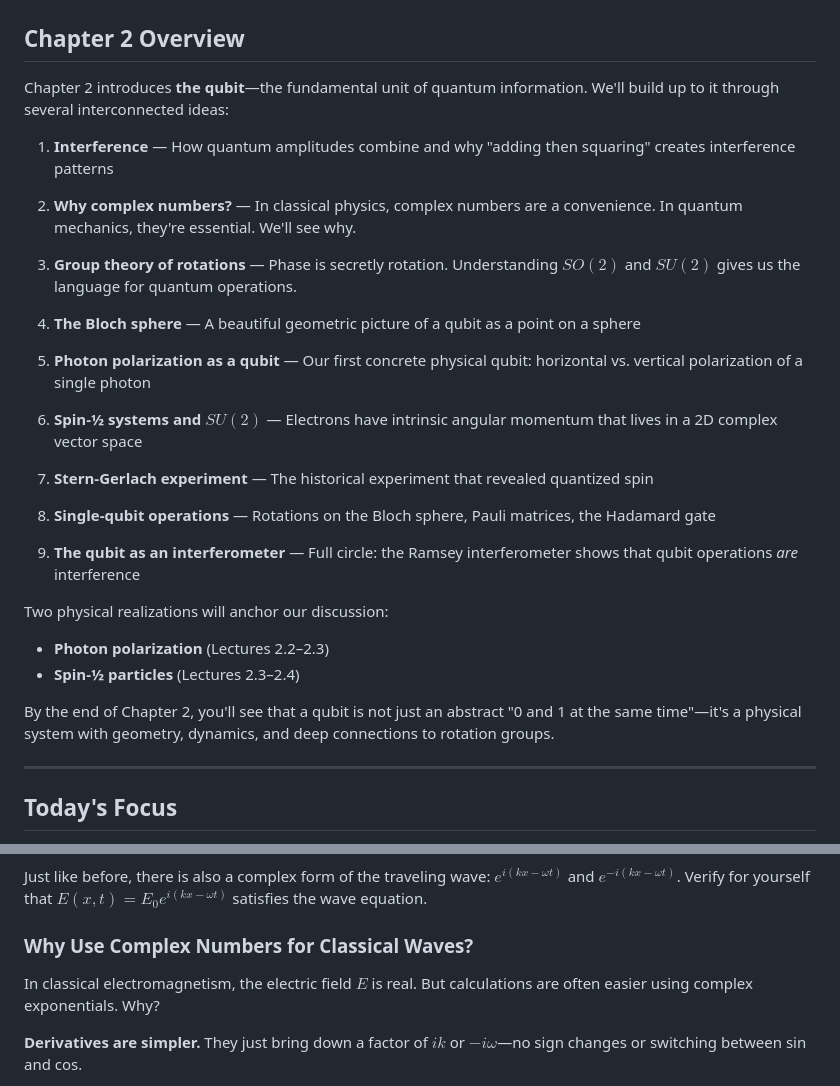
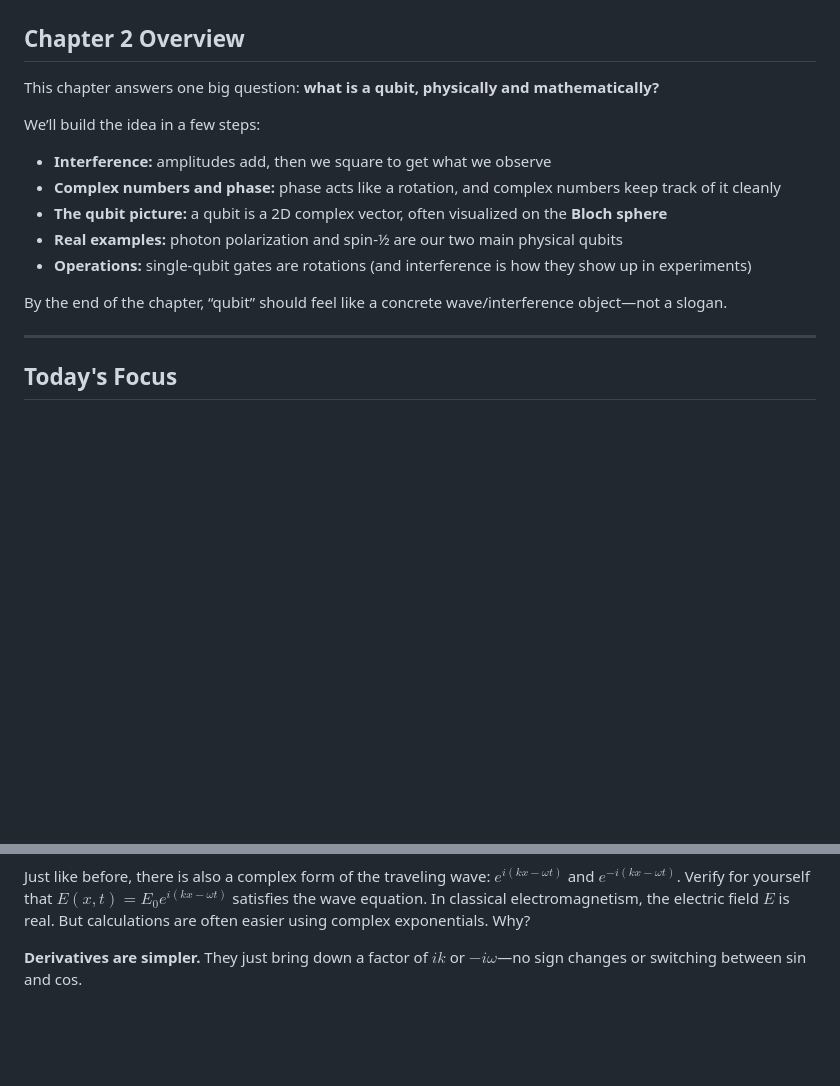
Before and after one commit to PHYS349/phys349.github.io, a Markdown page: lectures/02_01_lecture.md, 2 parts joined by grey strips. Drawn GitHub-style; blank space fills up the shorter version.

Commit message:
Rename and revise qubit chapter overview
Renamed '02_01_lecutre.md' to '02_01_lecture.md' and updated the chapter overview to clarify the physical and mathematical meaning of a qubit. The introduction is now more concise, focusing on interference, complex numbers, the Bloch sphere, and physical examples, with redundant details removed for clarity.

```diff
--- a/lectures/02_01_lecutre.md
+++ b/lectures/02_01_lecture.md
@@ -2,31 +2,17 @@
 
 ## Chapter 2 Overview
 
-Chapter 2 introduces **the qubit**—the fundamental unit of quantum information. We'll build up to it through several interconnected ideas:
+This chapter answers one big question: **what is a qubit, physically and mathematically?**
 
-1. **Interference** — How quantum amplitudes combine and why "adding then squaring" creates interference patterns
+We’ll build the idea in a few steps:
 
-2. **Why complex numbers?** — In classical physics, complex numbers are a convenience. In quantum mechanics, they're essential. We'll see why.
+- **Interference:** amplitudes add, then we square to get what we observe
+- **Complex numbers and phase:** phase acts like a rotation, and complex numbers keep track of it cleanly
+- **The qubit picture:** a qubit is a 2D complex vector, often visualized on the **Bloch sphere**
+- **Real examples:** photon polarization and spin-½ are our two main physical qubits
+- **Operations:** single-qubit gates are rotations (and interference is how they show up in experiments)
 
-3. **Group theory of rotations** — Phase is secretly rotation. Understanding $SO(2)$ and $SU(2)$ gives us the language for quantum operations.
-
-4. **The Bloch sphere** — A beautiful geometric picture of a qubit as a point on a sphere
-
-5. **Photon polarization as a qubit** — Our first concrete physical qubit: horizontal vs. vertical polarization of a single photon
-
-6. **Spin-½ systems and $SU(2)$** — Electrons have intrinsic angular momentum that lives in a 2D complex vector space
-
-7. **Stern-Gerlach experiment** — The historical experiment that revealed quantized spin
-
-8. **Single-qubit operations** — Rotations on the Bloch sphere, Pauli matrices, the Hadamard gate
-
-9. **The qubit as an interferometer** — Full circle: the Ramsey interferometer shows that qubit operations *are* interference
-
-Two physical realizations will anchor our discussion:
-- **Photon polarization** (Lectures 2.2–2.3)
-- **Spin-½ particles** (Lectures 2.3–2.4)
-
-By the end of Chapter 2, you'll see that a qubit is not just an abstract "0 and 1 at the same time"—it's a physical system with geometry, dynamics, and deep connections to rotation groups.
+By the end of the chapter, “qubit” should feel like a concrete wave/interference object—not a slogan.
 
 ---
 
@@ -149,9 +135,6 @@ $$
 The two linearly independent real solutions are $\cos(kx - \omega t)$ and $\sin(kx - \omega t)$ (or equivalently, right-traveling and left-traveling waves).
 
 Just like before, there is also a complex form of the traveling wave: $e^{i(kx - \omega t)}$ and $e^{-i(kx - \omega t)}$. Verify for yourself that $E(x,t) = E_0 e^{i(kx - \omega t)}$ satisfies the wave equation.
-
-### Why Use Complex Numbers for Classical Waves?
-
 In classical electromagnetism, the electric field $E$ is real. But calculations are often easier using complex exponentials. Why?
 
 **Derivatives are simpler.** They just bring down a factor of $ik$ or $-i\omega$—no sign changes or switching between sin and cos.
```
